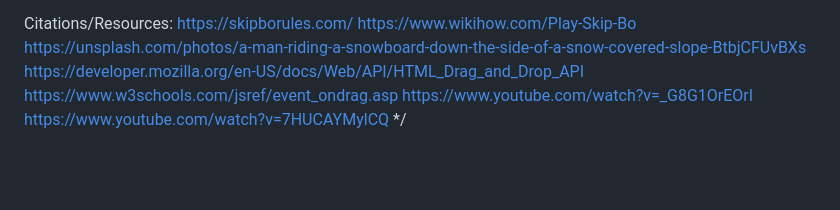
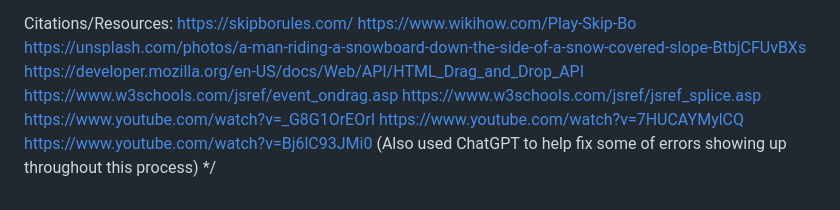
Before and after one commit to kaylatapiador/Milestone-Project, a Markdown page: README.md, the part around the change. Drawn GitHub-style; blank space fills up the shorter version.

Commit message:
Updated Readme (forgot to cite a couple more sources that were used to help)

```diff
--- a/README.md
+++ b/README.md
@@ -26,6 +26,9 @@ https://www.wikihow.com/Play-Skip-Bo
 https://unsplash.com/photos/a-man-riding-a-snowboard-down-the-side-of-a-snow-covered-slope-BtbjCFUvBXs
 https://developer.mozilla.org/en-US/docs/Web/API/HTML_Drag_and_Drop_API
 https://www.w3schools.com/jsref/event_ondrag.asp
+https://www.w3schools.com/jsref/jsref_splice.asp
 https://www.youtube.com/watch?v=_G8G1OrEOrI
 https://www.youtube.com/watch?v=7HUCAYMylCQ
+https://www.youtube.com/watch?v=Bj6lC93JMi0
+(Also used ChatGPT to help fix some of errors showing up throughout this process)
 */
```
